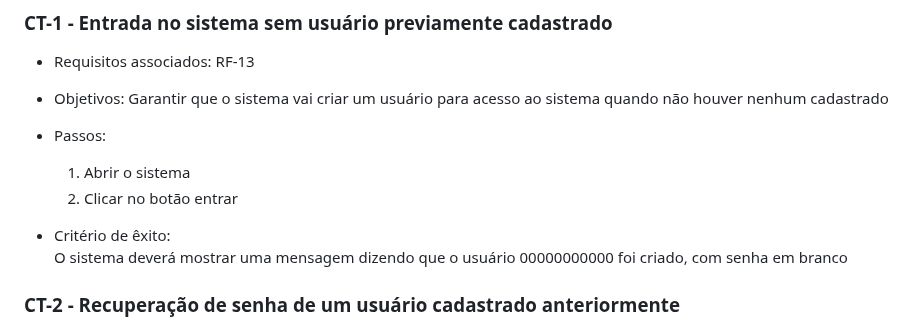
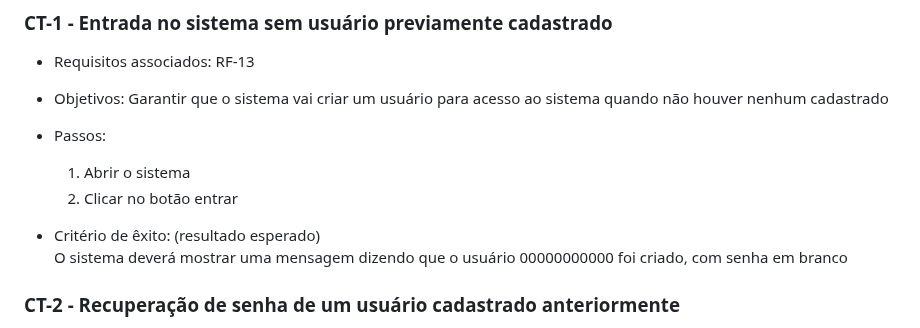
Before and after one commit to ICEI-PUC-Minas-PMV-ADS/PMV-ADS-2023-1-E1-PROJ-WEB-T14-G5-Cadastro_De_Pessoas, a Markdown page: docs/07-Plano de Testes de Software.md, the part around the change. Drawn GitHub-style.

```diff
--- a/docs/07-Plano de Testes de Software.md
+++ b/docs/07-Plano de Testes de Software.md
@@ -23,7 +23,7 @@ Os requisitos para realização dos testes de software são:
     1) Abrir o sistema
     2) Clicar no botão entrar
 
-- Critério de êxito:
+- Critério de êxito: (resultado esperado)
     O sistema deverá mostrar uma mensagem dizendo que o usuário 00000000000 foi criado, com senha em branco
 
 
```
